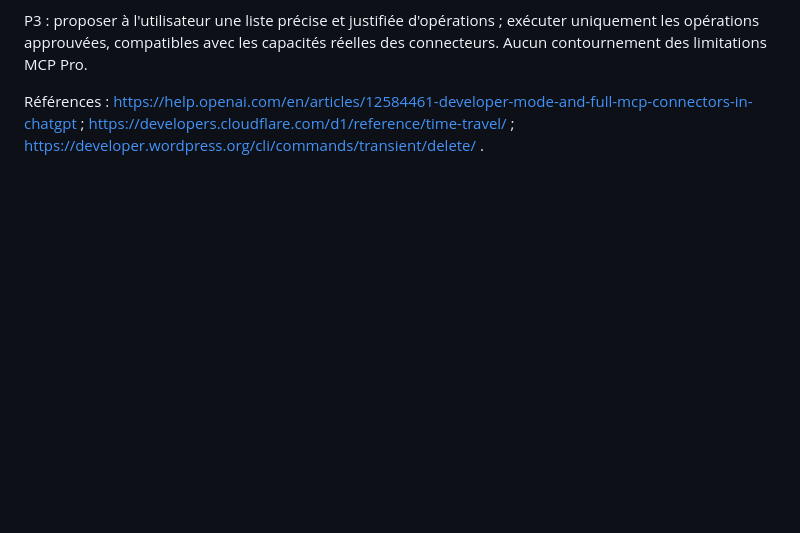
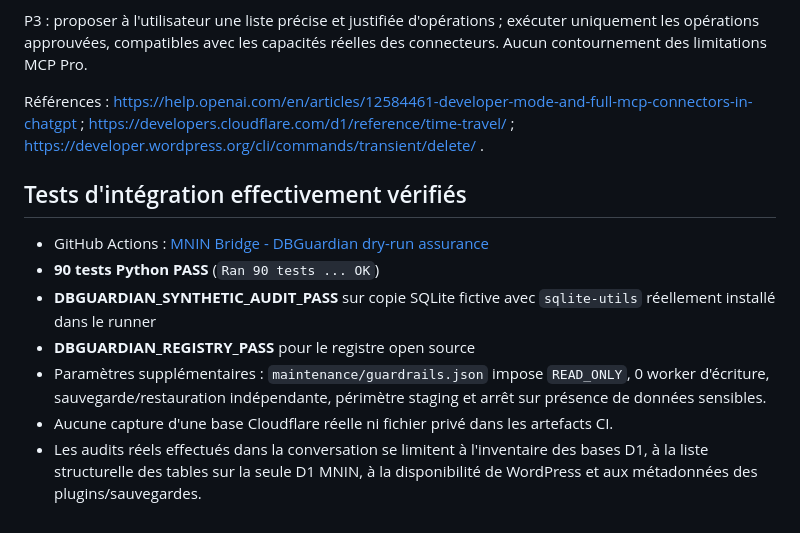
Before and after one commit to hakimalamiouahabi/mnin-nbda-brevet-3ac, a Markdown page: mnin-bridge/docs/DBGUARDIAN_SAFE_CLEANUP_V07.md, the part around the change. Drawn GitHub-style; blank space fills up the shorter version.

Commit message:
docs(dbguardian): document 90 passing tests and strict no-write guardrails

```diff
--- a/mnin-bridge/docs/DBGUARDIAN_SAFE_CLEANUP_V07.md
+++ b/mnin-bridge/docs/DBGUARDIAN_SAFE_CLEANUP_V07.md
@@ -49,3 +49,13 @@ P2 : rapport détaillé read-only de la base D1 MNIN et de l'installation WordPr
 P3 : proposer à l'utilisateur une liste précise et justifiée d'opérations ; exécuter uniquement les opérations approuvées, compatibles avec les capacités réelles des connecteurs. Aucun contournement des limitations MCP Pro.
 
 Références : https://help.openai.com/en/articles/12584461-developer-mode-and-full-mcp-connectors-in-chatgpt ; https://developers.cloudflare.com/d1/reference/time-travel/ ; https://developer.wordpress.org/cli/commands/transient/delete/ .
+
+## Tests d'intégration effectivement vérifiés
+
+- GitHub Actions : [MNIN Bridge - DBGuardian dry-run assurance](https://github.com/hakimalamiouahabi/mnin-nbda-brevet-3ac/actions/runs/38325809188)
+- **90 tests Python PASS** (`Ran 90 tests ... OK`)
+- **DBGUARDIAN_SYNTHETIC_AUDIT_PASS** sur copie SQLite fictive avec `sqlite-utils` réellement installé dans le runner
+- **DBGUARDIAN_REGISTRY_PASS** pour le registre open source
+- Paramètres supplémentaires : `maintenance/guardrails.json` impose `READ_ONLY`, 0 worker d'écriture, sauvegarde/restauration indépendante, périmètre staging et arrêt sur présence de données sensibles.
+- Aucune capture d'une base Cloudflare réelle ni fichier privé dans les artefacts CI.
+- Les audits réels effectués dans la conversation se limitent à l'inventaire des bases D1, à la liste structurelle des tables sur la seule D1 MNIN, à la disponibilité de WordPress et aux métadonnées des plugins/sauvegardes.
```
